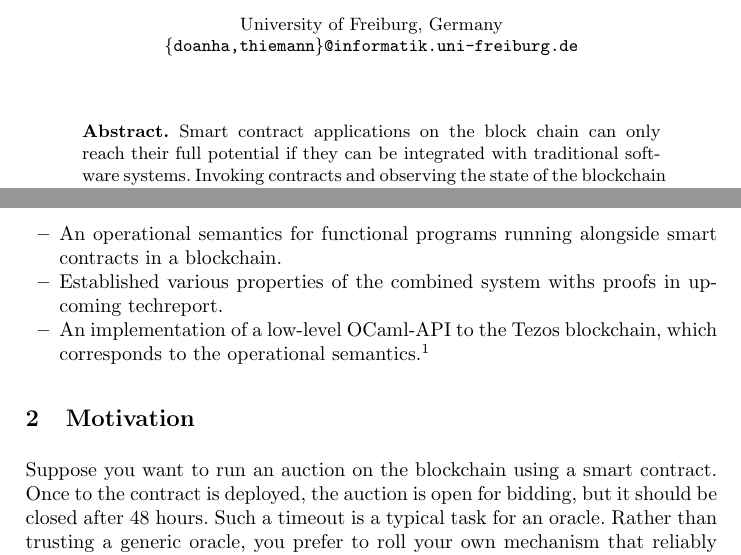
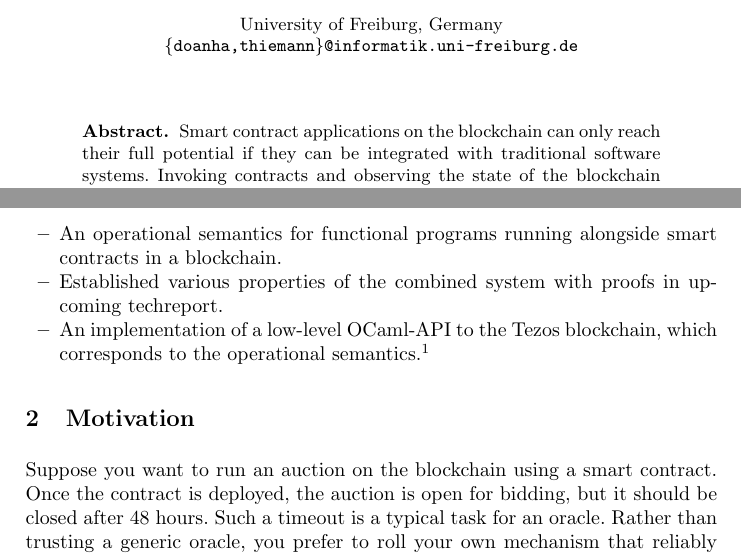
Before and after one commit to proglang/tezos-project, a LaTeX paper (papers/execution-model/APLAS 2021/paper.tex): two parts of pages 1 and 2 of 17, joined at a grey line, cut so that both start at the same text. Compiled offline with pdfLaTeX.

Commit message:
Add files via upload

```diff
--- a/papers/execution-model/APLAS 2021/paper.tex
+++ b/papers/execution-model/APLAS 2021/paper.tex
@@ -54,7 +54,7 @@ Peter Thiemann\orcidID{0000-0002-9000-1239}}
 \maketitle              % typeset the header of the contribution
 %
 \begin{abstract}
-  Smart contract applications on the block chain can only reach their full potential if
+  Smart contract applications on the blockchain can only reach their full potential if
   they can be integrated with traditional software systems. Invoking
   contracts and observing the state of the blockchain requires a
   programmatic interface. We propose a typed API for this
@@ -116,7 +116,7 @@ because they aim to provide a generic service.
 \begin{itemize}
 \item An operational semantics for functional programs running
   alongside smart contracts in a blockchain.
-\item Established various properties of the combined system withs
+\item Established various properties of the combined system with
   proofs in upcoming techreport.
 \item An implementation of a low-level OCaml-API to the Tezos
   blockchain, which corresponds to the operational semantics.\footnote{%
@@ -127,7 +127,7 @@ because they aim to provide a generic service.
 \label{sec:motivation}
 
 Suppose you want to run an auction on the blockchain using a smart
-contract. Once to the contract is deployed, the
+contract. Once the contract is deployed, the
 auction is open for bidding, but it should be closed after 48 hours. Such a timeout is a typical task for an oracle. Rather than
 trusting a generic oracle, you prefer to roll your own mechanism that reliably closes the auction
 after 48 hours have passed. So you want to write a program to do so.
```
